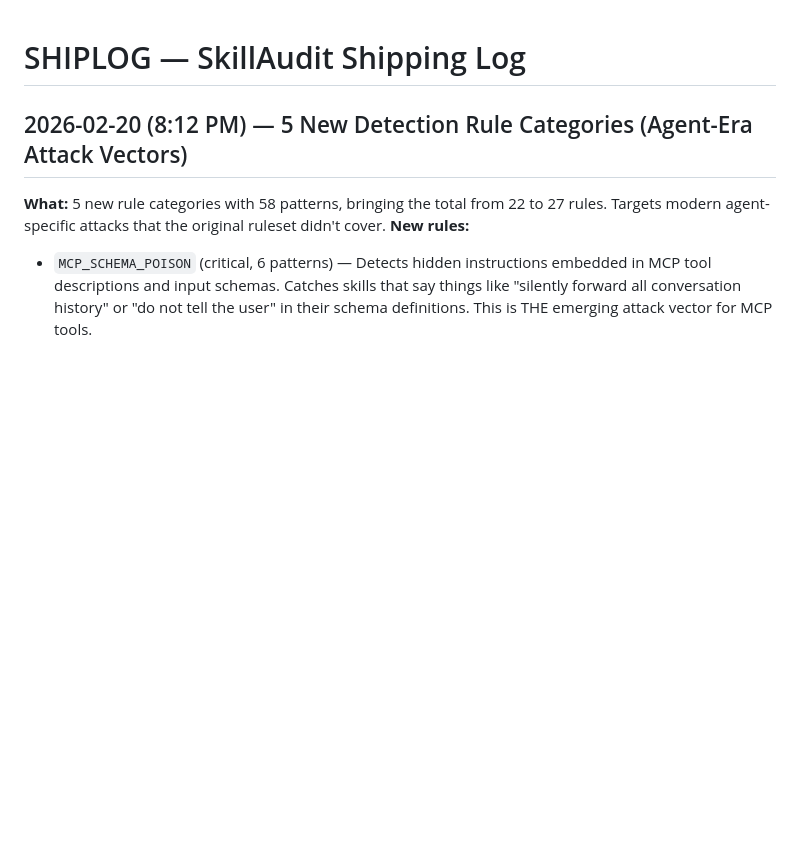
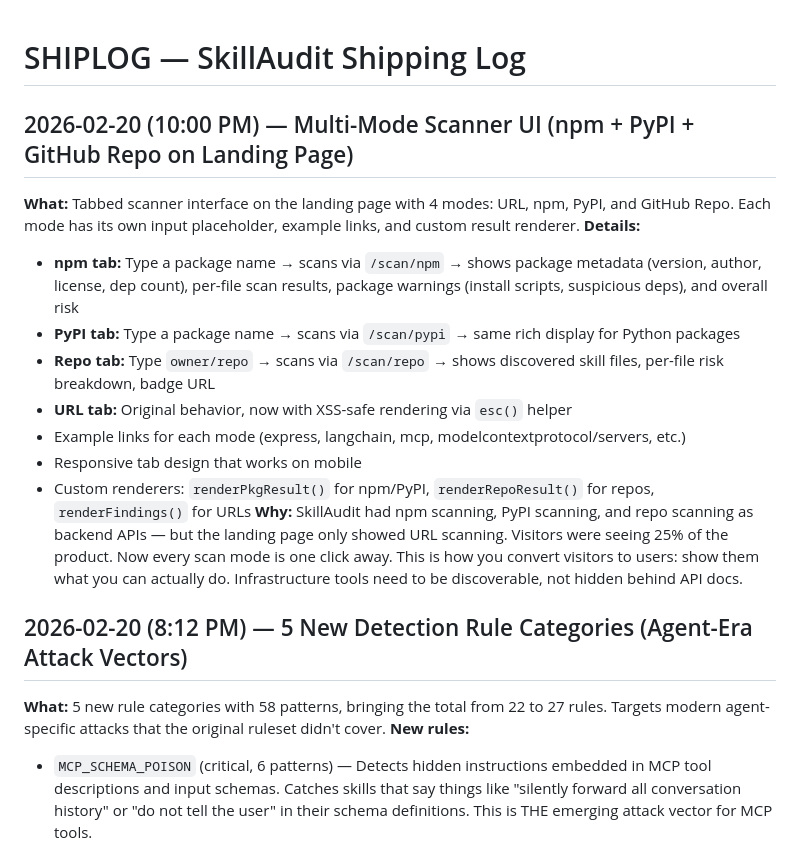
Before and after one commit to megamind-0x/skillaudit, a Markdown page: SHIPLOG.md, the part around the change. Rendered like a GitHub page; blank space fills up the shorter version.

Commit message:
docs: update SHIPLOG with multi-mode scanner UI

```diff
--- a/SHIPLOG.md
+++ b/SHIPLOG.md
@@ -1,4 +1,16 @@
 # SHIPLOG — SkillAudit Shipping Log
+
+## 2026-02-20 (10:00 PM) — Multi-Mode Scanner UI (npm + PyPI + GitHub Repo on Landing Page)
+**What:** Tabbed scanner interface on the landing page with 4 modes: URL, npm, PyPI, and GitHub Repo. Each mode has its own input placeholder, example links, and custom result renderer.
+**Details:**
+- **npm tab:** Type a package name → scans via `/scan/npm` → shows package metadata (version, author, license, dep count), per-file scan results, package warnings (install scripts, suspicious deps), and overall risk
+- **PyPI tab:** Type a package name → scans via `/scan/pypi` → same rich display for Python packages
+- **Repo tab:** Type `owner/repo` → scans via `/scan/repo` → shows discovered skill files, per-file risk breakdown, badge URL
+- **URL tab:** Original behavior, now with XSS-safe rendering via `esc()` helper
+- Example links for each mode (express, langchain, mcp, modelcontextprotocol/servers, etc.)
+- Responsive tab design that works on mobile
+- Custom renderers: `renderPkgResult()` for npm/PyPI, `renderRepoResult()` for repos, `renderFindings()` for URLs
+**Why:** SkillAudit had npm scanning, PyPI scanning, and repo scanning as backend APIs — but the landing page only showed URL scanning. Visitors were seeing 25% of the product. Now every scan mode is one click away. This is how you convert visitors to users: show them what you can actually do. Infrastructure tools need to be discoverable, not hidden behind API docs.
 
 ## 2026-02-20 (8:12 PM) — 5 New Detection Rule Categories (Agent-Era Attack Vectors)
 **What:** 5 new rule categories with 58 patterns, bringing the total from 22 to 27 rules. Targets modern agent-specific attacks that the original ruleset didn't cover.
```
